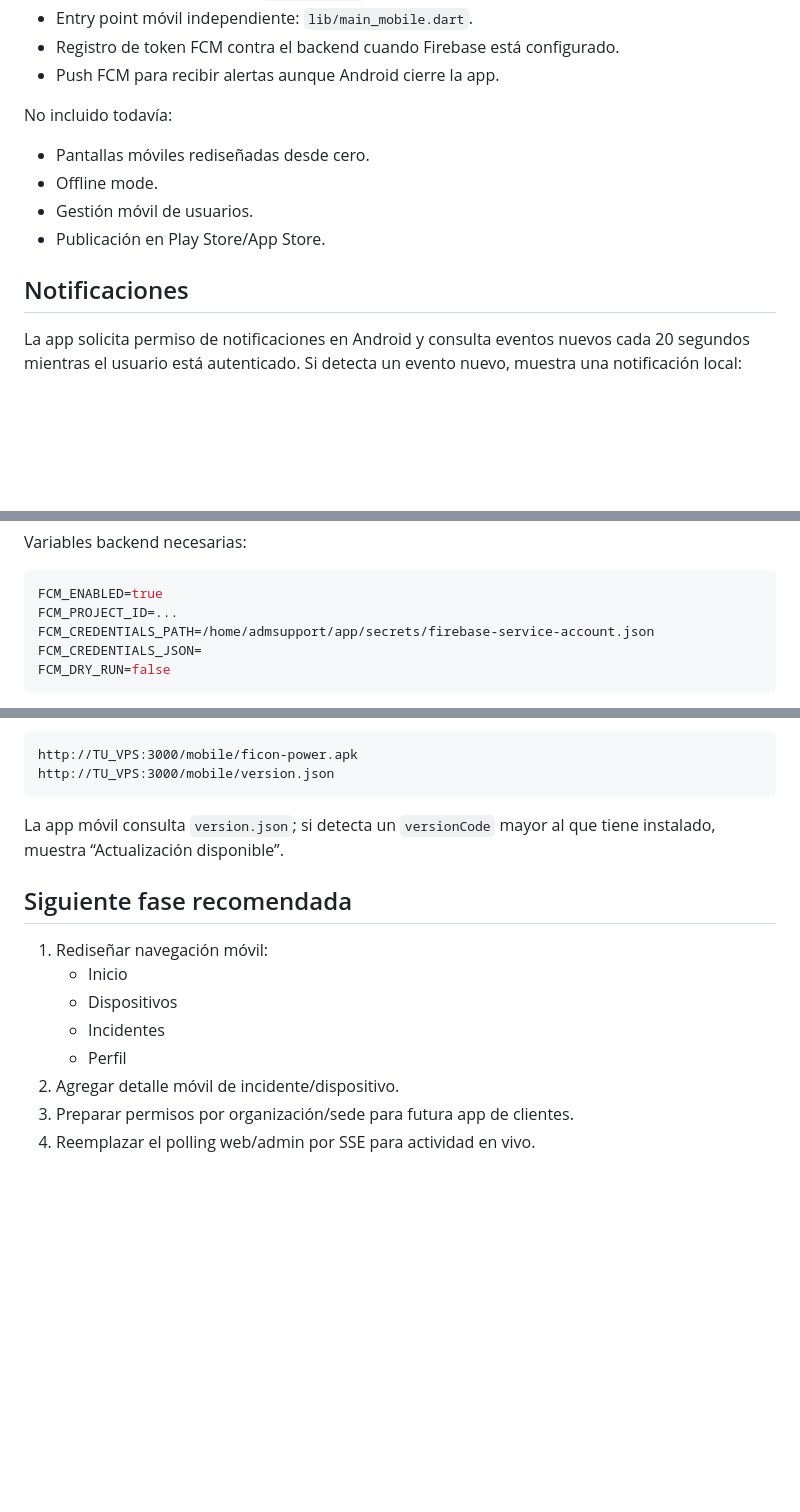
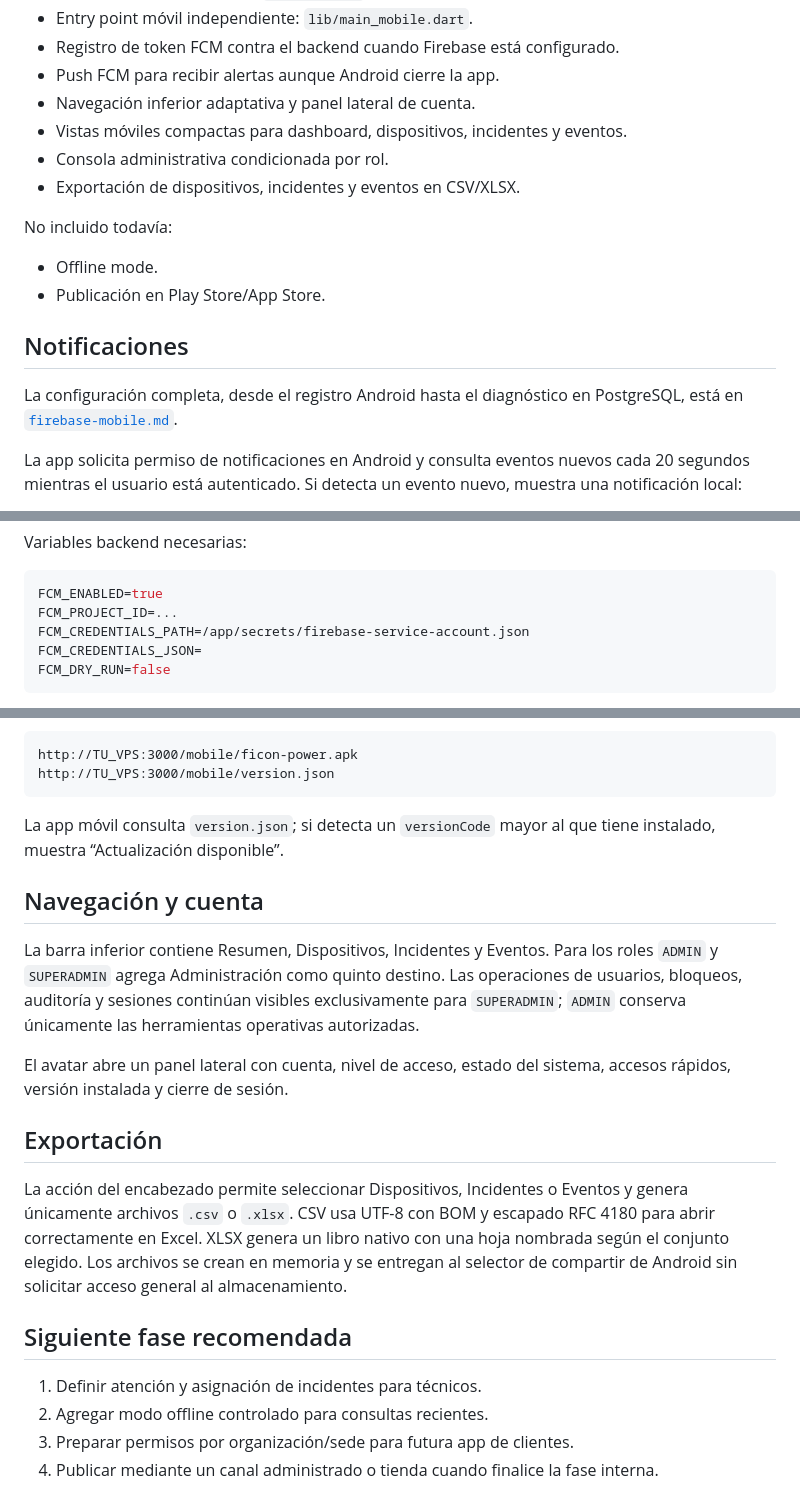
Before and after one commit to devzone-software/ficon-power-frontend, a Markdown page: docs/mobile-app.md, 3 parts joined by grey strips. GitHub-like rendering; blank space fills up the shorter version.

````diff
--- a/docs/mobile-app.md
+++ b/docs/mobile-app.md
@@ -22,15 +22,20 @@ Incluido:
 - Entry point móvil independiente: `lib/main_mobile.dart`.
 - Registro de token FCM contra el backend cuando Firebase está configurado.
 - Push FCM para recibir alertas aunque Android cierre la app.
+- Navegación inferior adaptativa y panel lateral de cuenta.
+- Vistas móviles compactas para dashboard, dispositivos, incidentes y eventos.
+- Consola administrativa condicionada por rol.
+- Exportación de dispositivos, incidentes y eventos en CSV/XLSX.
 
 No incluido todavía:
 
-- Pantallas móviles rediseñadas desde cero.
 - Offline mode.
-- Gestión móvil de usuarios.
 - Publicación en Play Store/App Store.
 
 ## Notificaciones
+
+La configuración completa, desde el registro Android hasta el diagnóstico en
+PostgreSQL, está en [`firebase-mobile.md`](firebase-mobile.md).
 
 La app solicita permiso de notificaciones en Android y consulta eventos nuevos
 cada 20 segundos mientras el usuario está autenticado. Si detecta un evento
@@ -94,7 +99,7 @@ Variables backend necesarias:
 ```env
 FCM_ENABLED=true
 FCM_PROJECT_ID=...
-FCM_CREDENTIALS_PATH=/home/admsupport/app/secrets/firebase-service-account.json
+FCM_CREDENTIALS_PATH=/app/secrets/firebase-service-account.json
 FCM_CREDENTIALS_JSON=
 FCM_DRY_RUN=false
 ```
@@ -223,13 +228,30 @@ http://TU_VPS:3000/mobile/version.json
 La app móvil consulta `version.json`; si detecta un `versionCode` mayor al que
 tiene instalado, muestra “Actualización disponible”.
 
+## Navegación y cuenta
+
+La barra inferior contiene Resumen, Dispositivos, Incidentes y Eventos. Para
+los roles `ADMIN` y `SUPERADMIN` agrega Administración como quinto destino.
+Las operaciones de usuarios, bloqueos, auditoría y sesiones continúan visibles
+exclusivamente para `SUPERADMIN`; `ADMIN` conserva únicamente las herramientas
+operativas autorizadas.
+
+El avatar abre un panel lateral con cuenta, nivel de acceso, estado del sistema,
+accesos rápidos, versión instalada y cierre de sesión.
+
+## Exportación
+
+La acción del encabezado permite seleccionar Dispositivos, Incidentes o Eventos
+y genera únicamente archivos `.csv` o `.xlsx`. CSV usa UTF-8 con BOM y escapado
+RFC 4180 para abrir correctamente en Excel. XLSX genera un libro nativo con una
+hoja nombrada según el conjunto elegido. Los archivos se crean en memoria y se
+entregan al selector de compartir de Android sin solicitar acceso general al
+almacenamiento.
+
 ## Siguiente fase recomendada
 
-1. Rediseñar navegación móvil:
-   - Inicio
-   - Dispositivos
-   - Incidentes
-   - Perfil
-2. Agregar detalle móvil de incidente/dispositivo.
+1. Definir atención y asignación de incidentes para técnicos.
+2. Agregar modo offline controlado para consultas recientes.
 3. Preparar permisos por organización/sede para futura app de clientes.
-4. Reemplazar el polling web/admin por SSE para actividad en vivo.
+4. Publicar mediante un canal administrado o tienda cuando finalice la fase
+   interna.
````
Also changed, not shown: README.md (+7 -5 lines), docs/firebase-mobile.md (added, +264 -0 lines).
